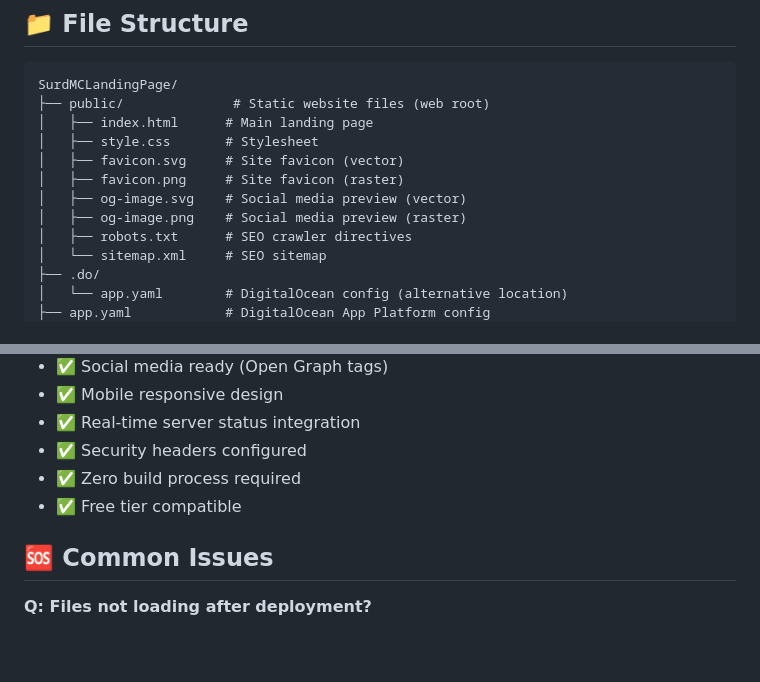
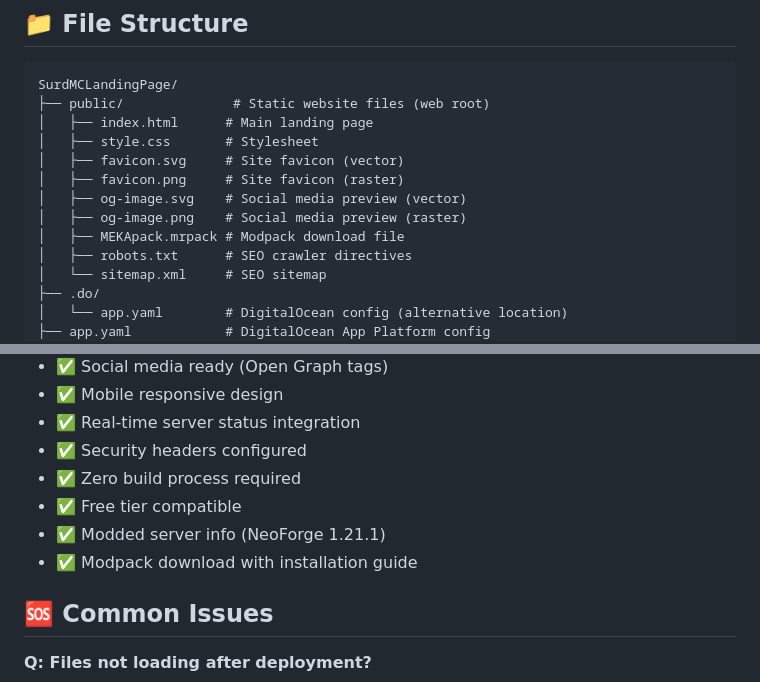
Before and after one commit to LetsUpdate/SurdMCLandingPage, a Markdown page: QUICKREF.md, 2 parts joined by grey strips. Rendered like a GitHub page; blank space fills up the shorter version.

```diff
--- a/QUICKREF.md
+++ b/QUICKREF.md
@@ -11,6 +11,7 @@ SurdMCLandingPage/
 │   ├── favicon.png     # Site favicon (raster)
 │   ├── og-image.svg    # Social media preview (vector)
 │   ├── og-image.png    # Social media preview (raster)
+│   ├── MEKApack.mrpack # Modpack download file
 │   ├── robots.txt      # SEO crawler directives
 │   └── sitemap.xml     # SEO sitemap
 ├── .do/
@@ -121,6 +122,8 @@ PORT=8080 CACHE_ENABLED=true NODE_ENV=production npm start
 - ✅ Security headers configured
 - ✅ Zero build process required
 - ✅ Free tier compatible
+- ✅ Modded server info (NeoForge 1.21.1)
+- ✅ Modpack download with installation guide
 
 ## 🆘 Common Issues
 
```
Also changed, not shown: DEPLOYMENT_SUMMARY.md (+4 -0 lines).
